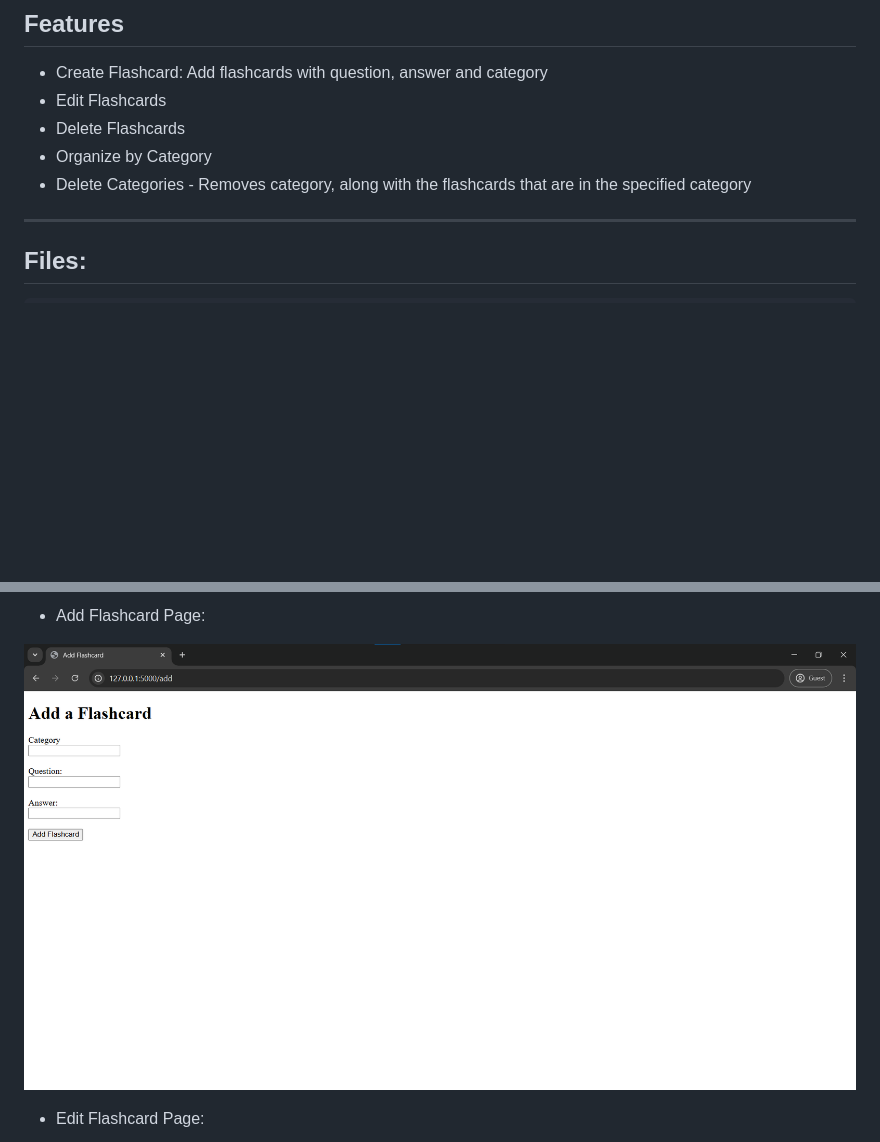
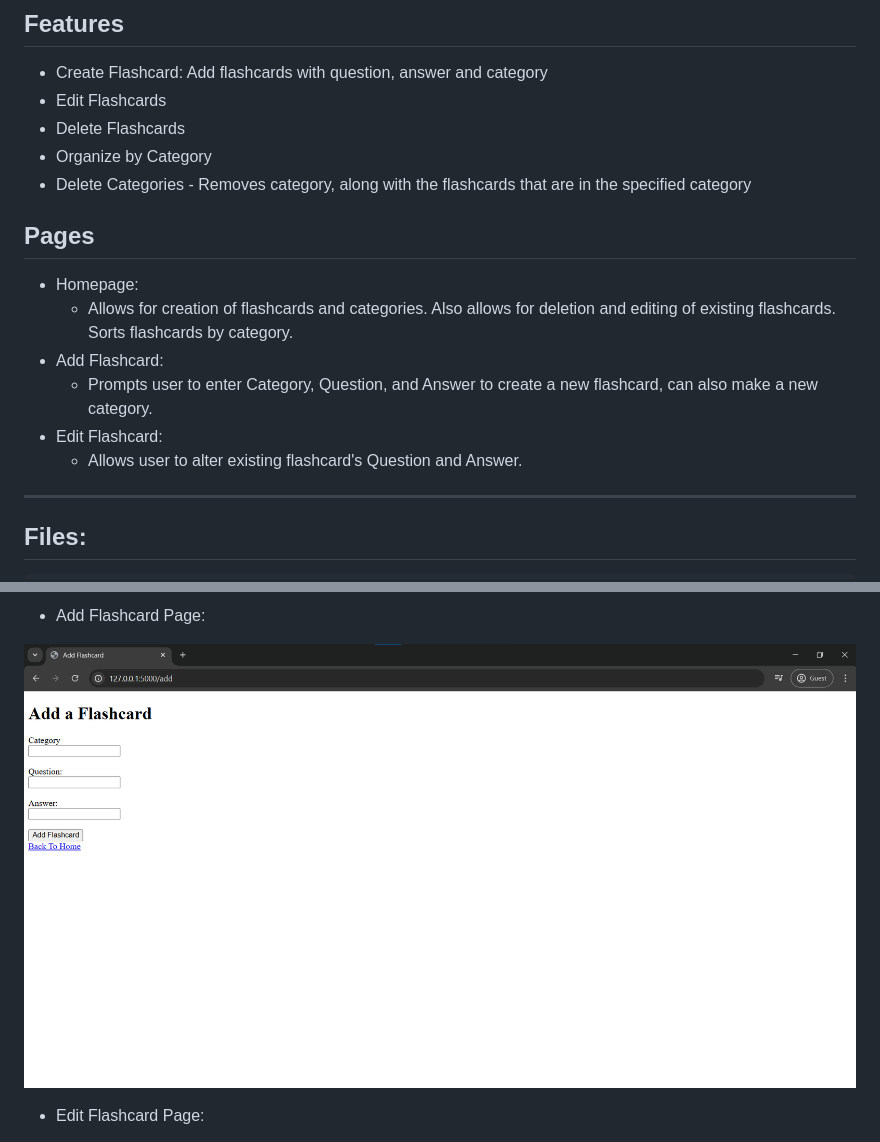
Before and after one commit to ia1935/Flashcard-App, a Markdown page: readme.md, 2 parts joined by grey strips. GitHub-like rendering; pictures changed too: images/add-flashcard.png; blank space fills up the shorter version.

```diff
--- a/readme.md
+++ b/readme.md
@@ -11,6 +11,15 @@ Made with Python using Flask. Database done using SQLite, website made using HTM
 - Delete Flashcards
 - Organize by Category
 - Delete Categories - Removes category, along with the flashcards that are in the specified category
+
+## Pages
+
+- Homepage:
+    - Allows for creation of flashcards and categories. Also allows for deletion and editing of existing flashcards. Sorts flashcards by category.
+- Add Flashcard:
+    - Prompts user to enter Category, Question, and Answer to create a new flashcard, can also make a new category.
+- Edit Flashcard:
+    - Allows user to alter existing flashcard's Question and Answer.
 
 ---
 
```
Also changed, not shown: 1 other file.
